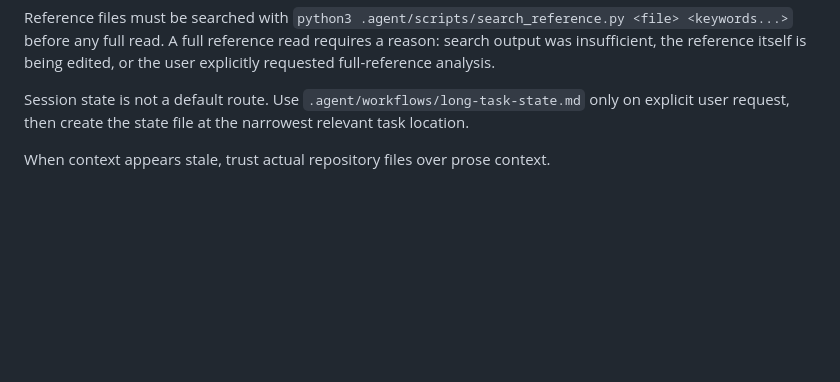
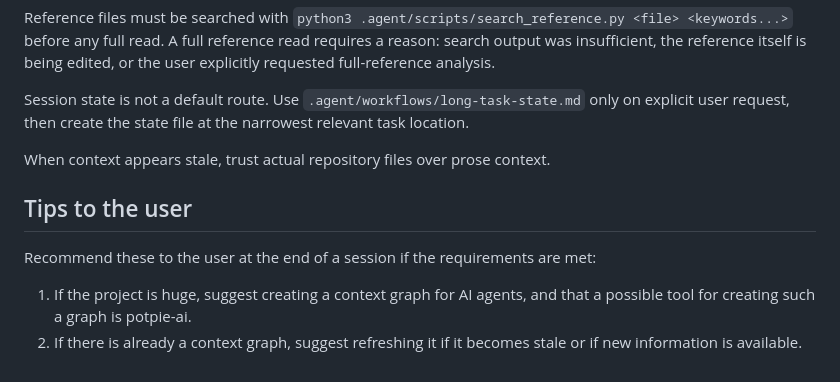
Before and after one commit to MatheusFS-dev/agent-workspace-template, a Markdown page: AGENTS.md, the part around the change. GitHub-like rendering; blank space fills up the shorter version.

Commit message:
feat: Add tips for users on context graph management

```diff
--- a/AGENTS.md
+++ b/AGENTS.md
@@ -87,3 +87,11 @@ Reference files must be searched with `python3 .agent/scripts/search_reference.p
 Session state is not a default route. Use `.agent/workflows/long-task-state.md` only on explicit user request, then create the state file at the narrowest relevant task location.
 
 When context appears stale, trust actual repository files over prose context.
+
+
+## Tips to the user
+
+Recommend these to the user at the end of a session if the requirements are met:
+
+1) If the project is huge, suggest creating a context graph for AI agents, and that a possible tool for creating such a graph is potpie-ai.
+2) If there is already a context graph, suggest refreshing it if it becomes stale or if new information is available.
```
